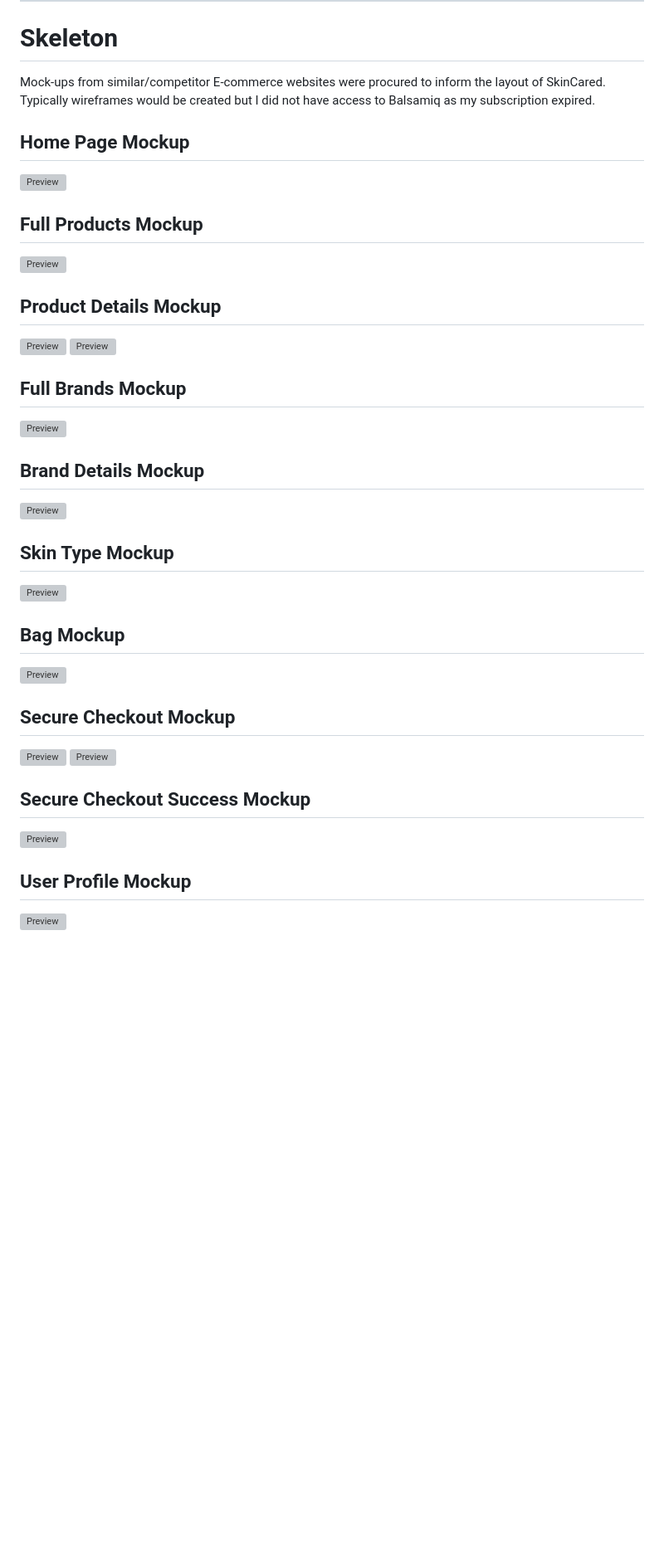
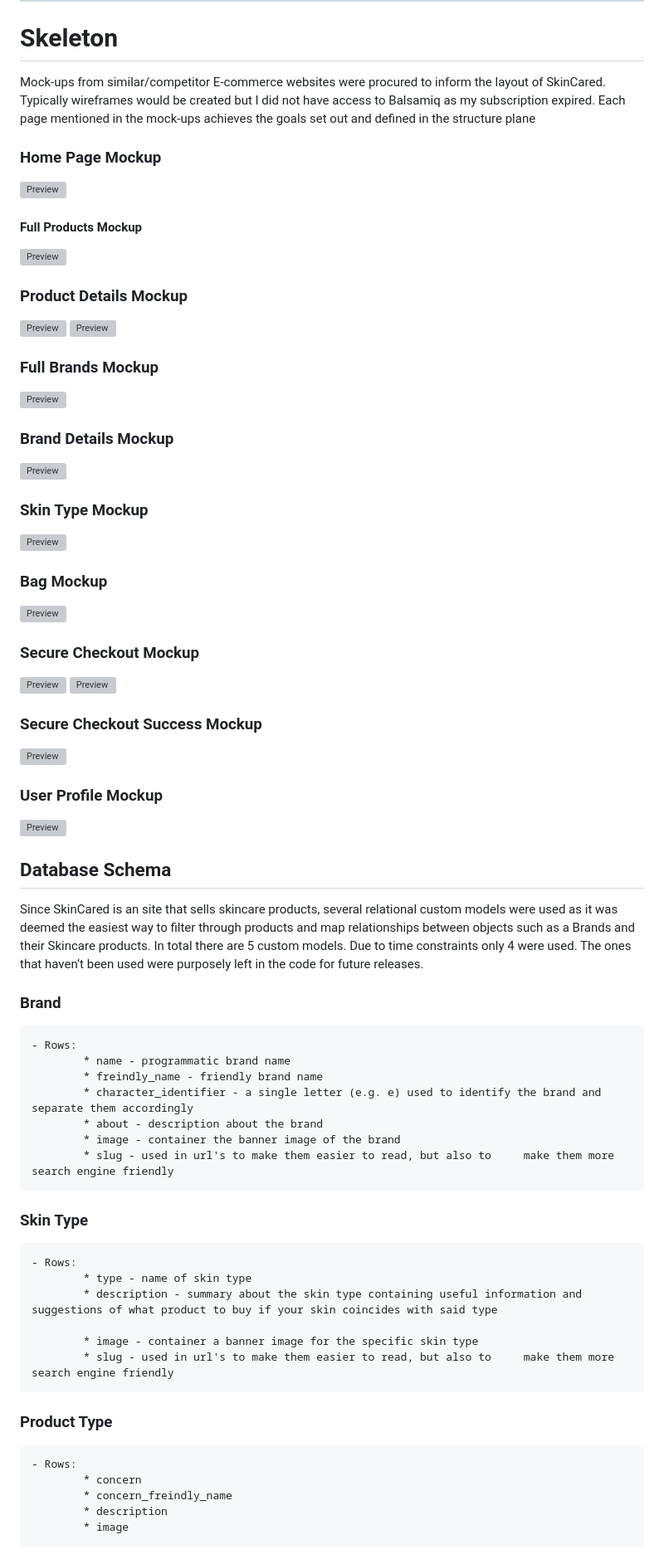
Before and after one commit to Code-Institute-Submissions/FarisGJD-skincared_EditResub, a Markdown page: README.md, the part around one of its changes. Shown at 83% size. Drawn GitHub-style; blank space fills up the shorter version; grey boxes are pictures that could not be loaded.

Commit message:
Start database schema for read me

```diff
--- a/README.md
+++ b/README.md
@@ -200,39 +201,68 @@ Since the website uses the Django programming language, the site has an MVC (mod
 [Back To Top](#skincared)
 ***
 # Skeleton
-Mock-ups from similar/competitor E-commerce websites were procured to inform the layout of SkinCared. Typically wireframes would be created but I did not have access to Balsamiq as my subscription expired.
+Mock-ups from similar/competitor E-commerce websites were procured to inform the layout of SkinCared. Typically wireframes would be created but I did not have access to Balsamiq as my subscription expired. Each page mentioned in the mock-ups achieves the goals set out and defined in the structure plane
 
-## Home Page Mockup
-
+### Home Page Mockup
 ![Preview](static/docs/home-page-mockup.png)
 
 
-## Full Products Mockup
-
+#### Full Products Mockup
 ![Preview](static/docs/full-products-mockup.png)
 
-## Product Details Mockup
+### Product Details Mockup
 ![Preview](static/docs/product-details-mockup.png)
 ![Preview](static/docs/product-detail-mockup-2.png)
 
-## Full Brands Mockup
+### Full Brands Mockup
 ![Preview](static/docs/full-brands-mockup.png)
 
-## Brand Details Mockup
+### Brand Details Mockup
 ![Preview](static/docs/brand-details-mockup.png)
 
-## Skin Type Mockup
+### Skin Type Mockup
 ![Preview](static/docs/skin-type-mockup.png)
 
-## Bag Mockup
+### Bag Mockup
 ![Preview](static/docs/bag-mockup.png)
 
-## Secure Checkout Mockup
+### Secure Checkout Mockup
 ![Preview](static/docs/secure-checkout-mockup.png)
 ![Preview](static/docs/secure-checkout-mockup-2.png)
 
-## Secure Checkout Success Mockup
+### Secure Checkout Success Mockup
 ![Preview](static/docs/secure-checkout-success-mockup.png)
 
-## User Profile Mockup
+### User Profile Mockup
 ![Preview](static/docs/user-profile-mockup.png)
+
+## Database Schema
+Since SkinCared is an site that sells skincare products, several relational custom models were used as it was deemed the easiest way to filter through products and map relationships between objects such as a Brands and their Skincare products. In total there are 5 custom models. Due to time constraints only 4 were used. The ones that haven’t been used were purposely left in the code for future releases.
+
+### Brand
+    - Rows:
+            * name - programmatic brand name
+            * freindly_name - friendly brand name
+            * character_identifier - a single letter (e.g. e) used to identify the brand and separate them accordingly
+            * about - description about the brand
+            * image - container the banner image of the brand
+            * slug - used in url's to make them easier to read, but also to     make them more search engine friendly
+
+
+### Skin Type
+    - Rows:
+            * type - name of skin type
+            * description - summary about the skin type containing useful information and suggestions of what product to buy if your skin coincides with said type
+
+            * image - container a banner image for the specific skin type
+            * slug - used in url's to make them easier to read, but also to     make them more search engine friendly
+
+
+### Product Type
+    - Rows:
+            * concern
+            * concern_freindly_name
+            * description
+            * image
+
+
```
Also changed, not shown: other parts of README.md (+15 -0 lines).
